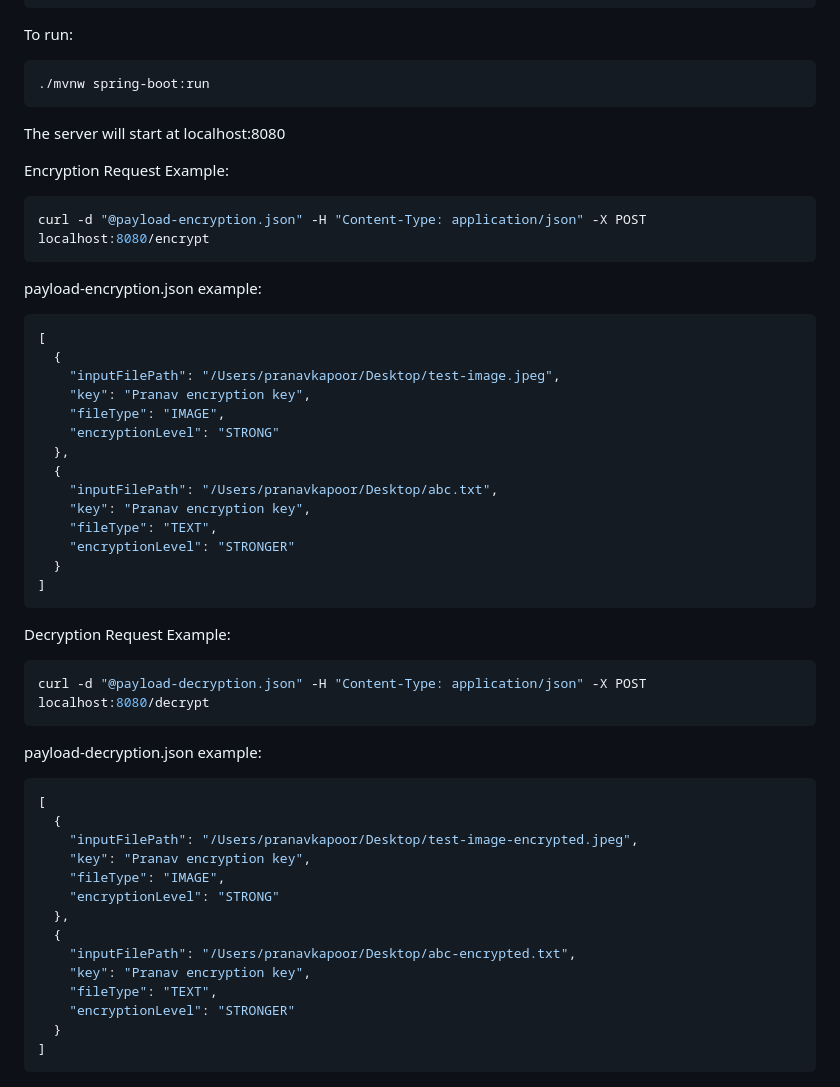
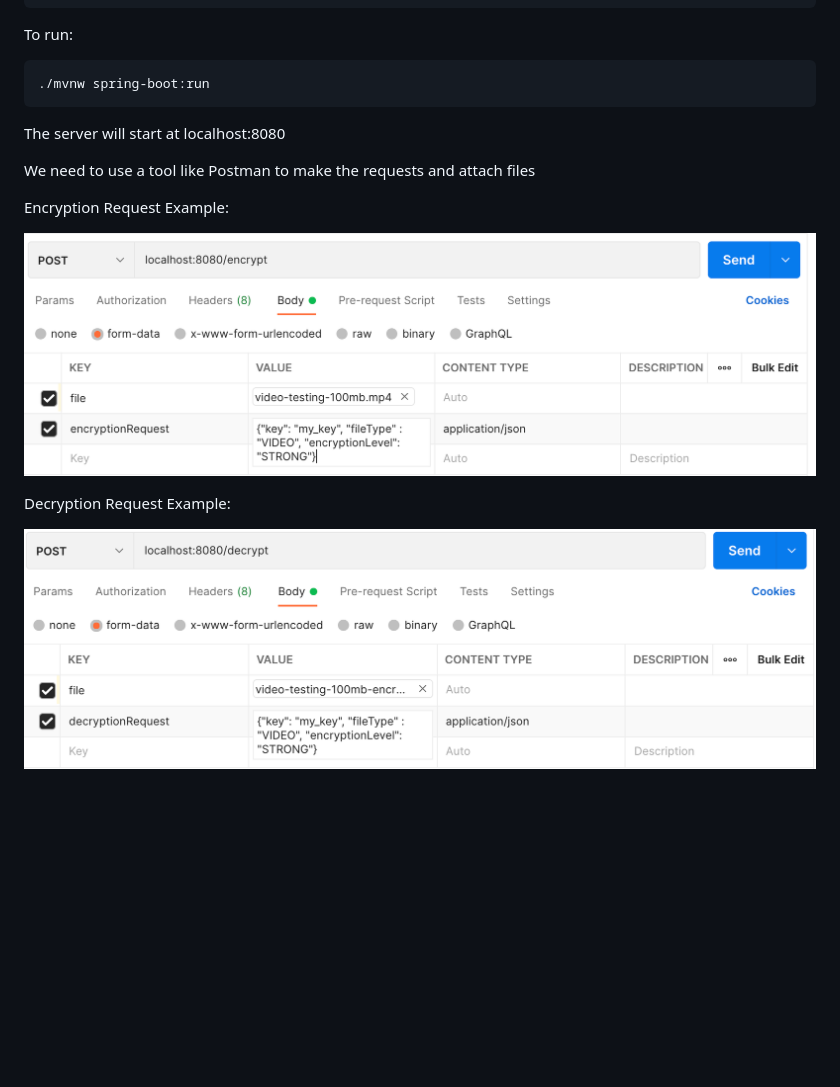
Before and after one commit to ShriyaA/file-encryption-system, a Markdown page: README.md, the part around the change. Rendered like a GitHub page; pictures changed too: readme_images/decrypt.png (added), readme_images/encrypt.png (added); blank space fills up the shorter version.

````diff
--- a/README.md
+++ b/README.md
@@ -15,52 +15,12 @@ To run:
 
 The server will start at localhost:8080
 
+We need to use a tool like Postman to make the requests and attach files
+
 Encryption Request Example:
 
-```console
-curl -d "@payload-encryption.json" -H "Content-Type: application/json" -X POST localhost:8080/encrypt
-```
-
-payload-encryption.json example:
-
-```json
-[
-  {
-    "inputFilePath": "/Users/pranavkapoor/Desktop/test-image.jpeg",
-    "key": "Pranav encryption key",
-    "fileType": "IMAGE",
-    "encryptionLevel": "STRONG"
-  },
-  {
-    "inputFilePath": "/Users/pranavkapoor/Desktop/abc.txt",
-    "key": "Pranav encryption key",
-    "fileType": "TEXT",
-    "encryptionLevel": "STRONGER"
-  }
-]
-```
+![Encrypt](readme_images/encrypt.png)
 
 Decryption Request Example:
 
-```console
-curl -d "@payload-decryption.json" -H "Content-Type: application/json" -X POST localhost:8080/decrypt
-```
-
-payload-decryption.json example:
-
-```json
-[
-  {
-    "inputFilePath": "/Users/pranavkapoor/Desktop/test-image-encrypted.jpeg",
-    "key": "Pranav encryption key",
-    "fileType": "IMAGE",
-    "encryptionLevel": "STRONG"
-  },
-  {
-    "inputFilePath": "/Users/pranavkapoor/Desktop/abc-encrypted.txt",
-    "key": "Pranav encryption key",
-    "fileType": "TEXT",
-    "encryptionLevel": "STRONGER"
-  }
-]
-```
+![Decrypt](readme_images/decrypt.png)
````
